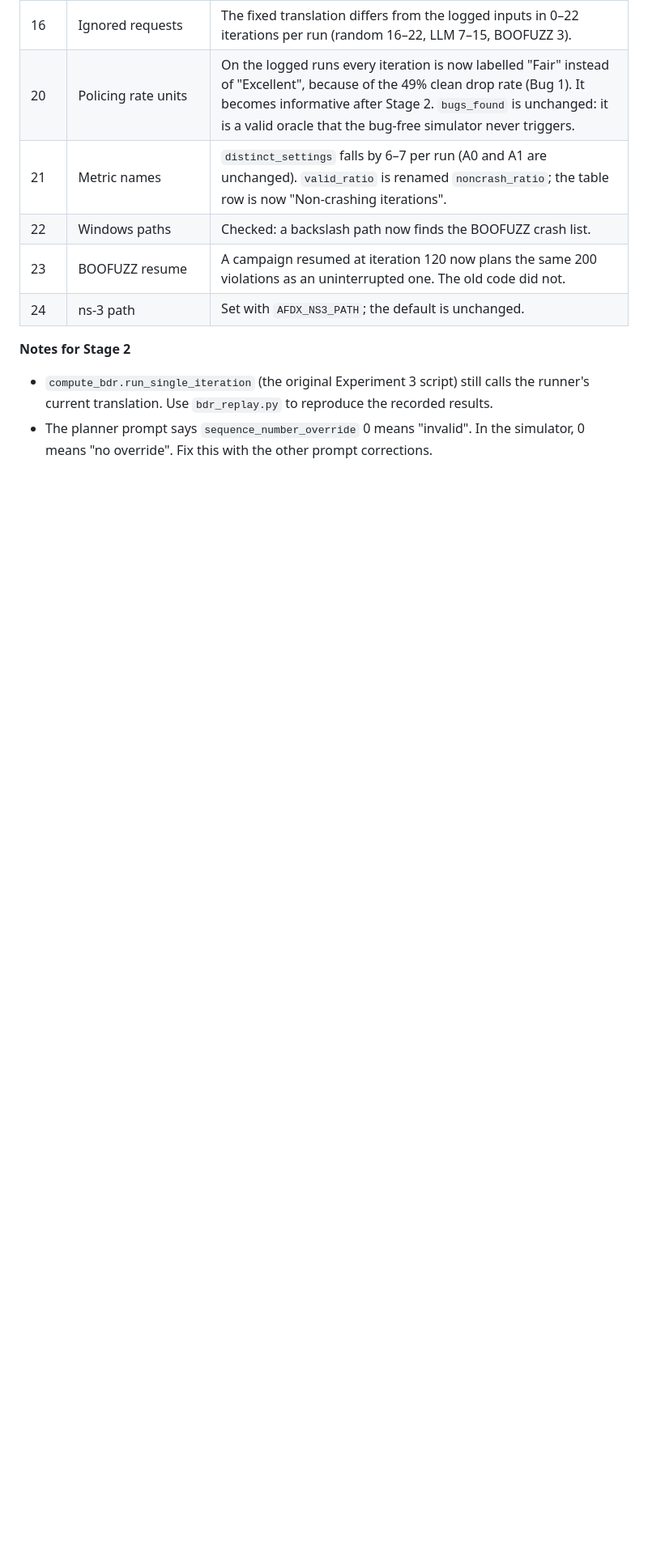
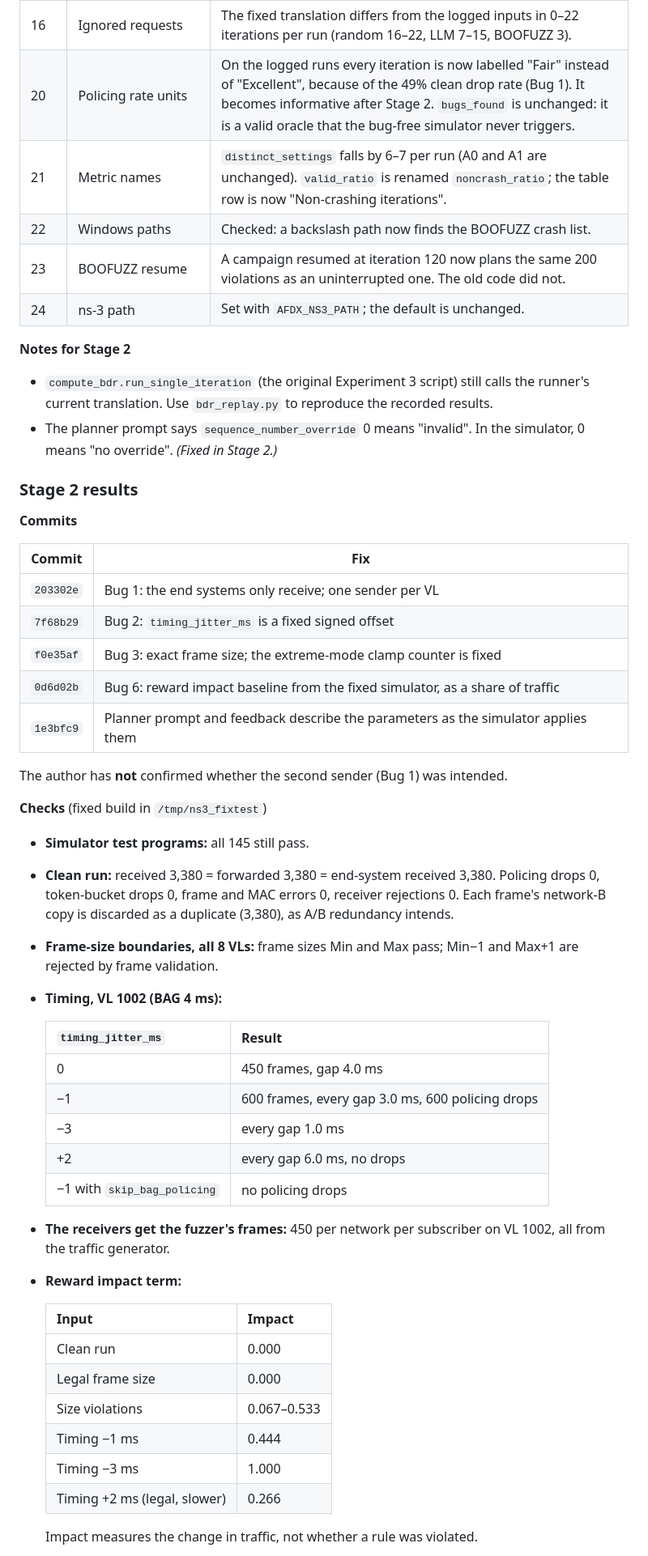
Before and after one commit to hodisan94/ARINC664-LLM_fuzzer_and_spec_extractor, a Markdown page: context/FIX_PLAN.md, the part around one of its changes. Shown at 81% size. GitHub-like rendering; blank space fills up the shorter version.

Commit message:
Record Stage 2 results in the fix plan
Co-Authored-By: Claude Opus 5.5 <noreply@anthropic.com>

```diff
--- a/context/FIX_PLAN.md
+++ b/context/FIX_PLAN.md
@@ -157,4 +158,52 @@ campaigns.
 - `compute_bdr.run_single_iteration` (the original Experiment 3 script) still calls the
   runner's current translation. Use `bdr_replay.py` to reproduce the recorded results.
 - The planner prompt says `sequence_number_override` 0 means "invalid". In the
-  simulator, 0 means "no override". Fix this with the other prompt corrections.
+  simulator, 0 means "no override". *(Fixed in Stage 2.)*
+
+### Stage 2 results
+
+**Commits**
+
+| Commit | Fix |
+|---|---|
+| `203302e` | Bug 1: the end systems only receive; one sender per VL |
+| `7f68b29` | Bug 2: `timing_jitter_ms` is a fixed signed offset |
+| `f0e35af` | Bug 3: exact frame size; the extreme-mode clamp counter is fixed |
+| `0d6d02b` | Bug 6: reward impact baseline from the fixed simulator, as a share of traffic |
+| `1e3bfc9` | Planner prompt and feedback describe the parameters as the simulator applies them |
+
+The author has **not** confirmed whether the second sender (Bug 1) was intended.
+
+**Checks** (fixed build in `/tmp/ns3_fixtest`)
+
+- **Simulator test programs:** all 145 still pass.
+- **Clean run:** received 3,380 = forwarded 3,380 = end-system received 3,380. Policing
+  drops 0, token-bucket drops 0, frame and MAC errors 0, receiver rejections 0. Each frame's
+  network-B copy is discarded as a duplicate (3,380), as A/B redundancy intends.
+- **Frame-size boundaries, all 8 VLs:** frame sizes Min and Max pass; Min−1 and Max+1 are
+  rejected by frame validation.
+- **Timing, VL 1002 (BAG 4 ms):**
+
+  | `timing_jitter_ms` | Result |
+  |---|---|
+  | 0 | 450 frames, gap 4.0 ms |
+  | −1 | 600 frames, every gap 3.0 ms, 600 policing drops |
+  | −3 | every gap 1.0 ms |
+  | +2 | every gap 6.0 ms, no drops |
+  | −1 with `skip_bag_policing` | no policing drops |
+
+- **The receivers get the fuzzer's frames:** 450 per network per subscriber on VL 1002,
+  all from the traffic generator.
+- **Reward impact term:**
+
+  | Input | Impact |
+  |---|---|
+  | Clean run | 0.000 |
+  | Legal frame size | 0.000 |
+  | Size violations | 0.067–0.533 |
+  | Timing −1 ms | 0.444 |
+  | Timing −3 ms | 1.000 |
+  | Timing +2 ms (legal, slower) | 0.266 |
+
+  Impact measures the change in traffic, not whether a rule was violated.
+
```
Also changed, not shown: other parts of context/FIX_PLAN.md (+24 -1 lines).
